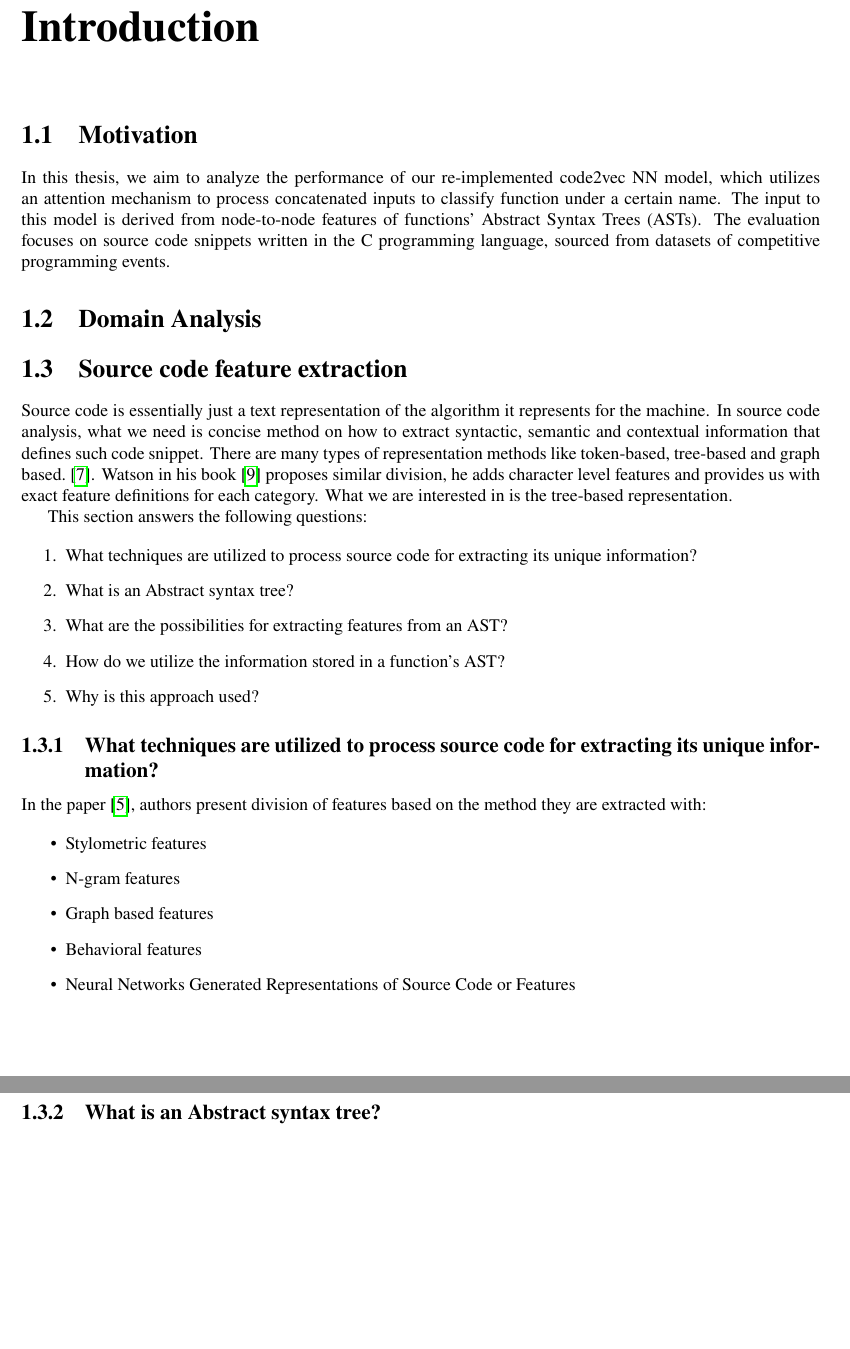
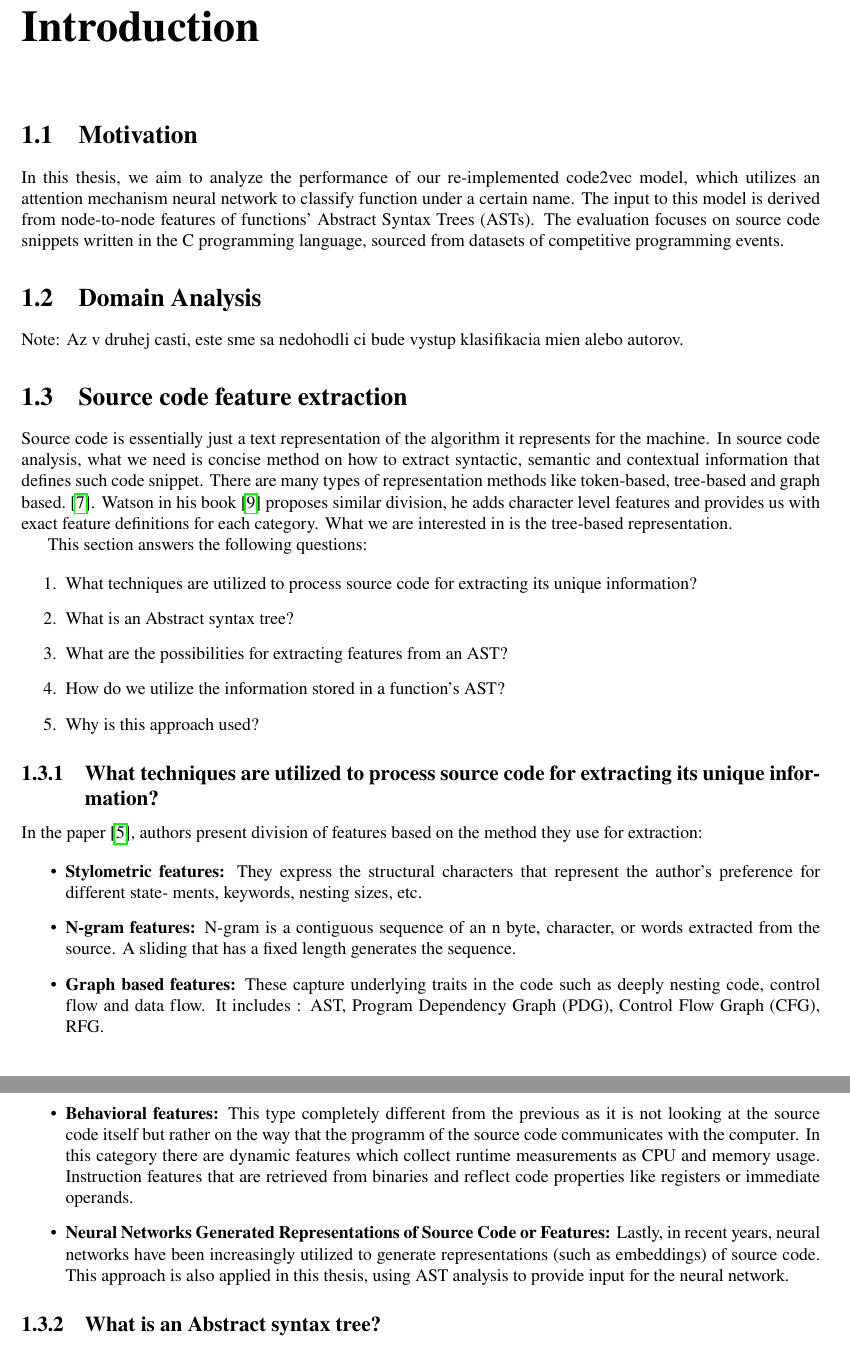
Before and after one commit to RichardCernansky/fnc_documentation, a LaTeX thesis (documentation.tex): two parts of pages 3 and 4 of 20, joined at a grey line, cut so that both start at the same text, the shorter picture padded with empty space. Compiled offline with pdfLaTeX.

Commit message:
information source incorporated

```diff
--- a/documentation.tex
+++ b/documentation.tex
@@ -58,9 +58,16 @@ abstract abstract abstract
 
 \section{Motivation}
 
-In this thesis, we aim to analyze the performance of our re-implemented code2vec NN model, which utilizes an attention mechanism to process concatenated inputs to classify function under a certain name. The input to this model is derived from node-to-node features of functions' Abstract Syntax Trees (ASTs). The evaluation focuses on source code snippets written in the C programming language, sourced from datasets of competitive programming events.
+In this thesis, we aim to analyze the performance of our re-implemented
+code2vec model, which utilizes an attention mechanism neural network to classify function
+under a certain name.
+The input to this model is derived from node-to-node features of
+functions' Abstract Syntax Trees (ASTs). The evaluation focuses on source
+code snippets written in the C programming language, sourced from datasets
+of competitive programming events.
 
 \section{Domain Analysis}
+Note: Az v druhej casti, este sme sa nedohodli ci bude vystup klasifikacia mien alebo autorov.
 
 \section{Source code feature extraction}
 Source code is essentially just a text representation of the algorithm it
@@ -80,16 +87,29 @@ This section answers the following questions:
 
 \subsection{What techniques are utilized to process source code for extracting its unique information?}
 
-In the paper \cite{information}, authors present division of features based on the method they are extracted with:
+In the paper \cite{information}, authors present division of features based on the method they use for extraction:
 
 \begin{itemize}
-    \item Stylometric features
-    \item N-gram features
-    \item Graph based features
-    \item Behavioral features
-    \item Neural Networks Generated Representations of Source Code or Features
+    \item \textbf{Stylometric features:}
+    They express the structural characters that represent the author’s preference for different state- ments, keywords, nesting sizes, etc.
+    \item \textbf{N-gram features:}
+    N-gram is a contiguous sequence of an n byte, character, or words extracted from the source. A sliding that has a fixed length generates
+    the sequence.
+    \item \textbf{Graph based features:}
+    These capture underlying traits in the code such as deeply nesting code, control flow and data flow.
+    It includes : AST, Program Dependency Graph (PDG), Control Flow Graph (CFG), RFG.
+    \item \textbf{Behavioral features:}
+    This type completely different from the previous as it is not looking at the source code itself
+    but rather on the way that the programm of the source code communicates with the computer.
+    In this category there are dynamic features which collect runtime measurements as CPU and memory usage.
+    Instruction features that are retrieved from binaries and reflect code properties like registers or immediate operands.
+    \item \textbf{Neural Networks Generated Representations of Source Code or Features:}
+    Lastly, in recent years, neural networks have been increasingly utilized
+    to generate representations (such as embeddings) of source code. This
+    approach is also applied in this thesis, using AST analysis to provide
+    input for the neural network.
+
 \end{itemize}
-
 
 
 \subsection{What is an Abstract syntax tree?}
```
Also changed, not shown: documentation.pdf, documentation.tex (6 more changed lines), 6 other files.
